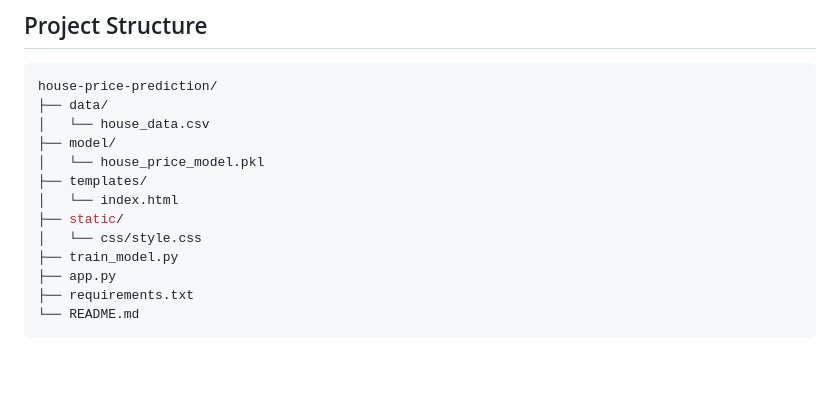
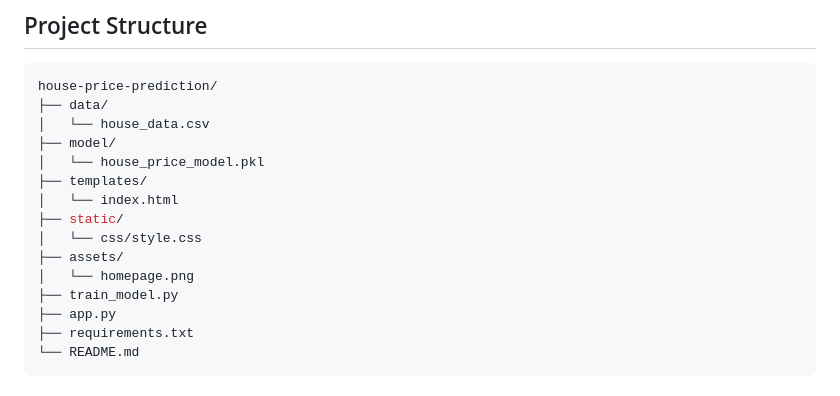
Before and after one commit to hassan-ali786/house-price-prediction-web-app, a Markdown page: README.md, the part around the change. GitHub-like rendering; blank space fills up the shorter version.

Commit message:
Add assets directory and homepage image reference

```diff
--- a/README.md
+++ b/README.md
@@ -57,6 +57,8 @@ house-price-prediction/
 │   └── index.html
 ├── static/
 │   └── css/style.css
+├── assets/
+│   └── homepage.png
 ├── train_model.py
 ├── app.py
 ├── requirements.txt
```
